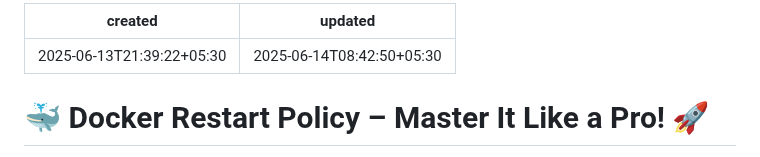
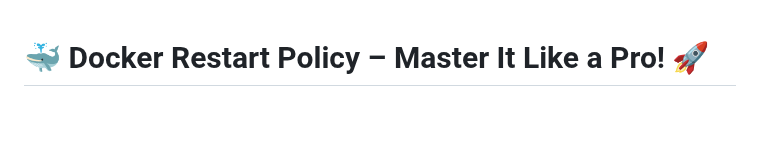
Before and after one commit to meibraransari/Docker-Zero-to-Hero, a Markdown page: Day-12_Docker_Restart_Policy_Deep_Dive/README.md, the part around the change. GitHub-like rendering; blank space fills up the shorter version.

```diff
--- a/Day-12_Docker_Restart_Policy_Deep_Dive/README.md
+++ b/Day-12_Docker_Restart_Policy_Deep_Dive/README.md
@@ -1,7 +1,3 @@
----
-created: 2025-06-13T21:39:22+05:30
-updated: 2025-06-14T08:42:50+05:30
----
 # 🐳 Docker Restart Policy – Master It Like a Pro! 🚀
 
 Welcome to this video on **Docker Restart Policies**! Whether you're a Docker newbie or an intermediate user, this guide will help you **understand**, **practice**, and **master** restart policies to build resilient containers. Let’s dive in! 💡
```
